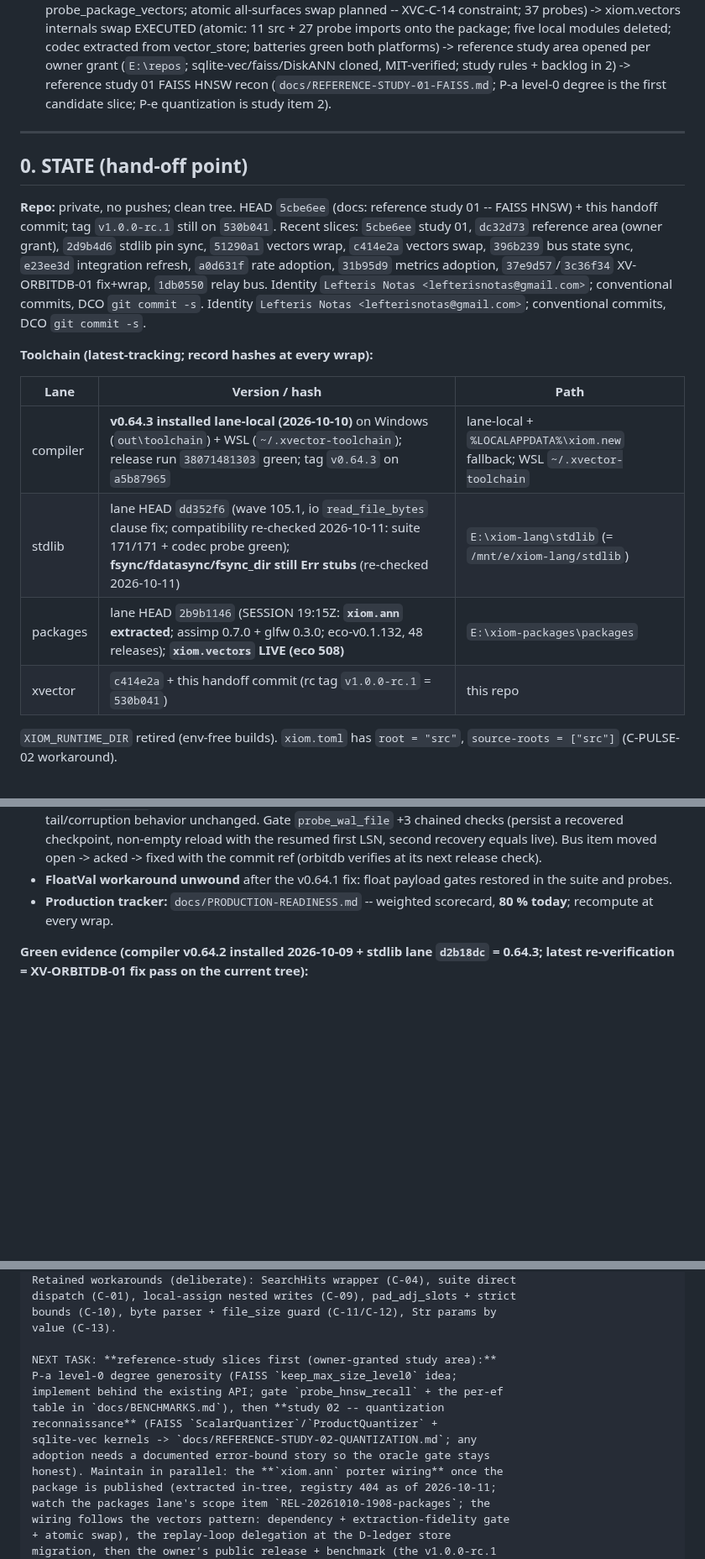
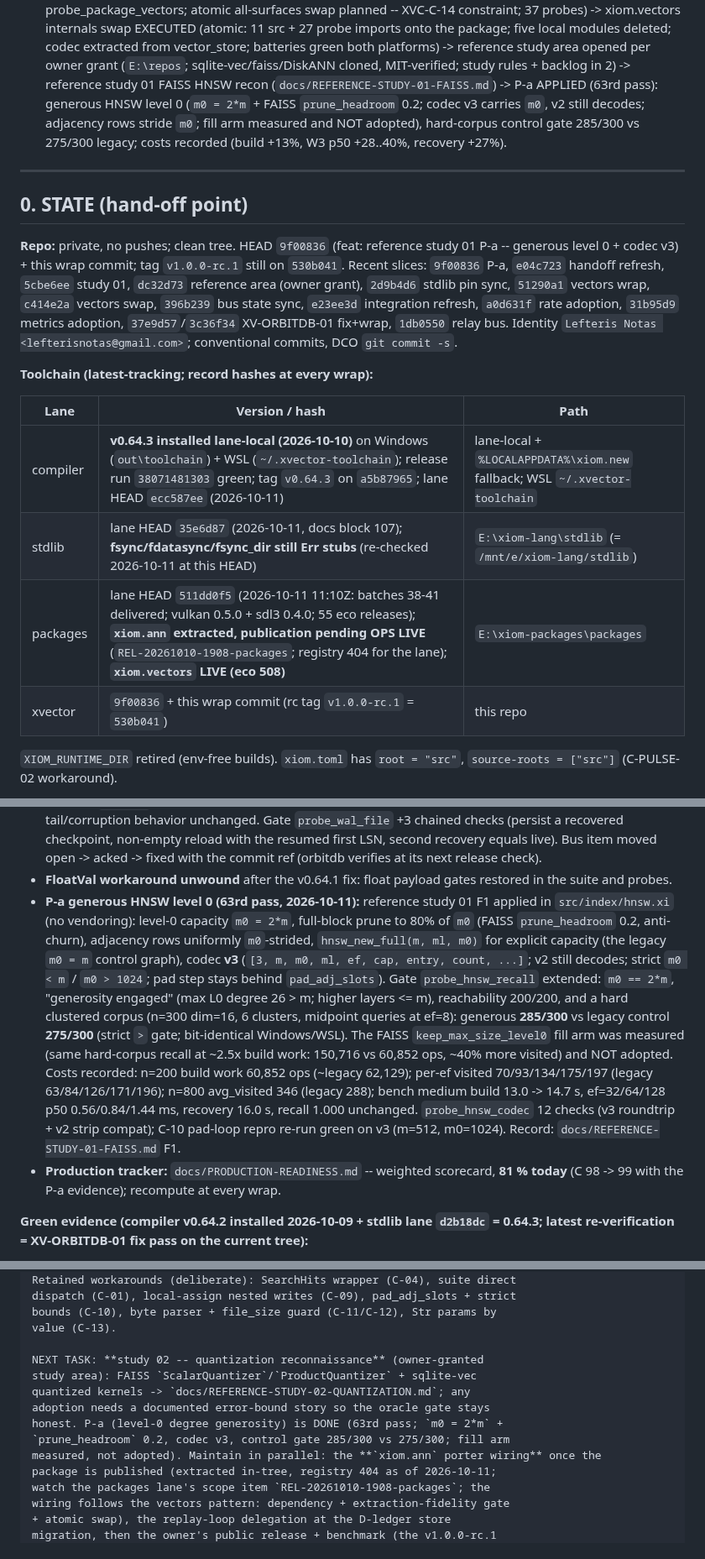
Before and after one commit to xiom-projects/xiom-xvector, a Markdown page: SESSION.md, 3 parts joined by grey strips. Shown at 84% size. Rendered like a GitHub page; blank space fills up the shorter version.

```diff
--- a/SESSION.md
+++ b/SESSION.md
@@ -81,22 +81,24 @@ onto the package; five local modules deleted; codec extracted from
 vector_store; batteries green both platforms) -> reference study area
 opened per owner grant (`E:\repos`; sqlite-vec/faiss/DiskANN cloned,
 MIT-verified; study rules + backlog in 2) -> reference study 01 FAISS
-HNSW recon (`docs/REFERENCE-STUDY-01-FAISS.md`; P-a level-0 degree is
-the first candidate slice; P-e quantization is study item 2).
+HNSW recon (`docs/REFERENCE-STUDY-01-FAISS.md`) -> P-a APPLIED (63rd pass):
+generous HNSW level 0 (`m0 = 2*m` + FAISS `prune_headroom` 0.2; codec v3
+carries `m0`, v2 still decodes; adjacency rows stride `m0`; fill arm
+measured and NOT adopted), hard-corpus control gate 285/300 vs 275/300
+legacy; costs recorded (build +13%, W3 p50 +28..40%, recovery +27%).
 
 ---
 
 ## 0. STATE (hand-off point)
 
-**Repo:** private, no pushes; clean tree. HEAD `5cbe6ee` (docs: reference
-study 01 -- FAISS HNSW) + this handoff commit; tag `v1.0.0-rc.1` still on
-`530b041`. Recent slices: `5cbe6ee` study 01, `dc32d73` reference area
+**Repo:** private, no pushes; clean tree. HEAD `9f00836` (feat: reference
+study 01 P-a -- generous level 0 + codec v3) + this wrap commit; tag
+`v1.0.0-rc.1` still on `530b041`. Recent slices: `9f00836` P-a,
+`e04c723` handoff refresh, `5cbe6ee` study 01, `dc32d73` reference area
 (owner grant), `2d9b4d6` stdlib pin sync, `51290a1` vectors wrap,
 `c414e2a` vectors swap, `396b239` bus state sync, `e23ee3d` integration
 refresh, `a0d631f` rate adoption, `31b95d9` metrics adoption,
 `37e9d57`/`3c36f34` XV-ORBITDB-01 fix+wrap, `1db0550` relay bus.
-Identity `Lefteris Notas <lefterisnotas@gmail.com>`; conventional
-commits, DCO `git commit -s`.
 Identity `Lefteris Notas <lefterisnotas@gmail.com>`; conventional
 commits, DCO `git commit -s`.
 
@@ -104,10 +106,10 @@ commits, DCO `git commit -s`.
 
 | Lane | Version / hash | Path |
 |---|---|---|
-| compiler | **v0.64.3 installed lane-local (2026-10-10)** on Windows (`out\toolchain`) + WSL (`~/.xvector-toolchain`); release run `38071481303` green; tag `v0.64.3` on `a5b87965` | lane-local + `%LOCALAPPDATA%\xiom.new` fallback; WSL `~/.xvector-toolchain` |
-| stdlib | lane HEAD `dd352f6` (wave 105.1, io `read_file_bytes` clause fix; compatibility re-checked 2026-10-11: suite 171/171 + codec probe green); **fsync/fdatasync/fsync_dir still Err stubs** (re-checked 2026-10-11) | `E:\xiom-lang\stdlib` (= `/mnt/e/xiom-lang/stdlib`) |
-| packages | lane HEAD `2b9b1146` (SESSION 19:15Z: **`xiom.ann` extracted**; assimp 0.7.0 + glfw 0.3.0; eco-v0.1.132, 48 releases); **`xiom.vectors` LIVE (eco 508)** | `E:\xiom-packages\packages` |
-| xvector | `c414e2a` + this handoff commit (rc tag `v1.0.0-rc.1` = `530b041`) | this repo |
+| compiler | **v0.64.3 installed lane-local (2026-10-10)** on Windows (`out\toolchain`) + WSL (`~/.xvector-toolchain`); release run `38071481303` green; tag `v0.64.3` on `a5b87965`; lane HEAD `ecc587ee` (2026-10-11) | lane-local + `%LOCALAPPDATA%\xiom.new` fallback; WSL `~/.xvector-toolchain` |
+| stdlib | lane HEAD `35e6d87` (2026-10-11, docs block 107); **fsync/fdatasync/fsync_dir still Err stubs** (re-checked 2026-10-11 at this HEAD) | `E:\xiom-lang\stdlib` (= `/mnt/e/xiom-lang/stdlib`) |
+| packages | lane HEAD `511dd0f5` (2026-10-11 11:10Z: batches 38-41 delivered; vulkan 0.5.0 + sdl3 0.4.0; 55 eco releases); **`xiom.ann` extracted, publication pending OPS LIVE** (`REL-20261010-1908-packages`; registry 404 for the lane); **`xiom.vectors` LIVE (eco 508)** | `E:\xiom-packages\packages` |
+| xvector | `9f00836` + this wrap commit (rc tag `v1.0.0-rc.1` = `530b041`) | this repo |
 
 `XIOM_RUNTIME_DIR` retired (env-free builds). `xiom.toml` has
 `root = "src"`, `source-roots = ["src"]` (C-PULSE-02 workaround).
@@ -704,8 +706,30 @@ custom `XIOM_HOME` on WSL misplaced the `xiom.wal` install
   (orbitdb verifies at its next release check).
 - **FloatVal workaround unwound** after the v0.64.1 fix: float payload
   gates restored in the suite and probes.
+- **P-a generous HNSW level 0 (63rd pass, 2026-10-11):** reference study 01
+  F1 applied in `src/index/hnsw.xi` (no vendoring): level-0 capacity
+  `m0 = 2*m`, full-block prune to 80% of `m0` (FAISS `prune_headroom` 0.2,
+  anti-churn), adjacency rows uniformly `m0`-strided,
+  `hnsw_new_full(m, ml, m0)` for explicit capacity (the legacy `m0 = m`
+  control graph), codec **v3** (`[3, m, m0, ml, ef, cap, entry, count,
+  ...]`; v2 still decodes; strict `m0 < m` / `m0 > 1024`; pad step stays
+  behind `pad_adj_slots`). Gate `probe_hnsw_recall` extended: `m0 == 2*m`,
+  "generosity engaged" (max L0 degree 26 > m; higher layers <= m),
+  reachability 200/200, and a hard clustered corpus (n=300 dim=16,
+  6 clusters, midpoint queries at ef=8): generous **285/300** vs legacy
+  control **275/300** (strict `>` gate; bit-identical Windows/WSL). The
+  FAISS `keep_max_size_level0` fill arm was measured (same hard-corpus
+  recall at ~2.5x build work: 150,716 vs 60,852 ops, ~40% more visited)
+  and NOT adopted. Costs recorded: n=200 build work 60,852 ops (~legacy
+  62,129); per-ef visited 70/93/134/175/197 (legacy 63/84/126/171/196);
+  n=800 avg_visited 346 (legacy 288); bench medium build 13.0 -> 14.7 s,
+  ef=32/64/128 p50 0.56/0.84/1.44 ms, recovery 16.0 s, recall 1.000
+  unchanged. `probe_hnsw_codec` 12 checks (v3 roundtrip + v2 strip
+  compat); C-10 pad-loop repro re-run green on v3 (m=512, m0=1024).
+  Record: `docs/REFERENCE-STUDY-01-FAISS.md` F1.
 - **Production tracker:** `docs/PRODUCTION-READINESS.md` -- weighted
-  scorecard, **80 % today**; recompute at every wrap.
+  scorecard, **81 % today** (C 98 -> 99 with the P-a evidence); recompute
+  at every wrap.
 
 **Green evidence (compiler v0.64.2 installed 2026-10-09 + stdlib lane
 `d2b18dc` = 0.64.3; latest re-verification = XV-ORBITDB-01 fix pass on
@@ -1350,14 +1389,13 @@ dispatch (C-01), local-assign nested writes (C-09), pad_adj_slots + strict
 bounds (C-10), byte parser + file_size guard (C-11/C-12), Str params by
 value (C-13).
 
-NEXT TASK: **reference-study slices first (owner-granted study area):**
-P-a level-0 degree generosity (FAISS `keep_max_size_level0` idea;
-implement behind the existing API; gate `probe_hnsw_recall` + the per-ef
-table in `docs/BENCHMARKS.md`), then **study 02 -- quantization
-reconnaissance** (FAISS `ScalarQuantizer`/`ProductQuantizer` +
-sqlite-vec kernels -> `docs/REFERENCE-STUDY-02-QUANTIZATION.md`; any
+NEXT TASK: **study 02 -- quantization reconnaissance** (owner-granted
+study area): FAISS `ScalarQuantizer`/`ProductQuantizer` + sqlite-vec
+quantized kernels -> `docs/REFERENCE-STUDY-02-QUANTIZATION.md`; any
 adoption needs a documented error-bound story so the oracle gate stays
-honest). Maintain in parallel: the **`xiom.ann` porter wiring** once the
+honest. P-a (level-0 degree generosity) is DONE (63rd pass; `m0 = 2*m` +
+`prune_headroom` 0.2, codec v3, control gate 285/300 vs 275/300; fill arm
+measured, not adopted). Maintain in parallel: the **`xiom.ann` porter wiring** once the
 package is published (extracted in-tree, registry 404 as of 2026-10-11;
 watch the packages lane's scope item `REL-20261010-1908-packages`; the
 wiring follows the vectors pattern: dependency + extraction-fidelity gate
```
Also changed, not shown: other parts of SESSION.md (+35 -20 lines).
